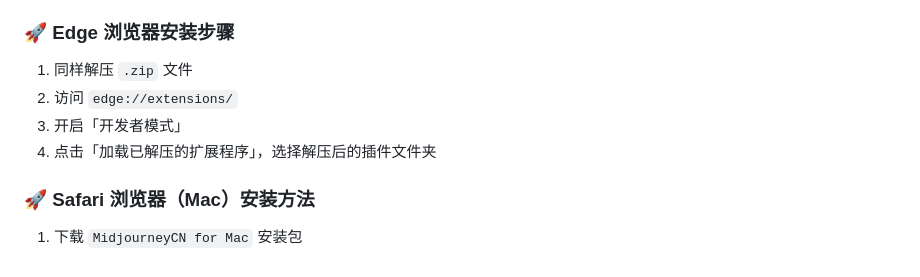
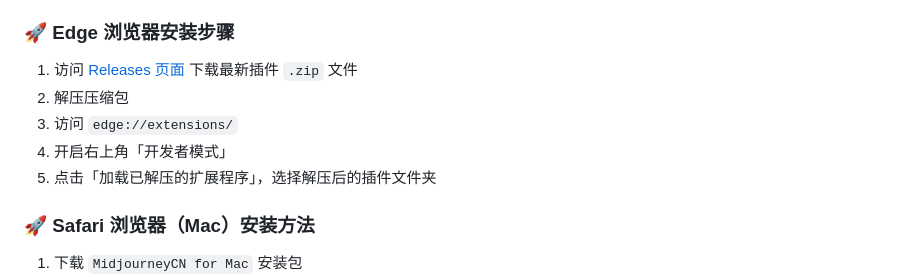
Before and after one commit to cwser/midjourney-chinese-plugin, a Markdown page: README.md, the part around the change. Drawn GitHub-style.

```diff
--- a/README.md
+++ b/README.md
@@ -36,12 +36,14 @@
 
 ### 🚀 Edge 浏览器安装步骤
 
-1. 同样解压 `.zip` 文件
-2. 访问 `edge://extensions/`
-3. 开启「开发者模式」
-4. 点击「加载已解压的扩展程序」，选择解压后的插件文件夹
+1. 访问 [Releases 页面](https://github.com/cwser/midjourney-chinese-plugin/releases) 下载最新插件 `.zip` 文件
+2. 解压压缩包
+3. 访问 `edge://extensions/`
+4. 开启右上角「开发者模式」
+5. 点击「加载已解压的扩展程序」，选择解压后的插件文件夹
 
 ### 🚀 Safari 浏览器（Mac）安装方法
+
 
 1. 下载 `MidjourneyCN for Mac` 安装包
 2. 打开 App 并点击“打开 Safari 插件设置”
```
